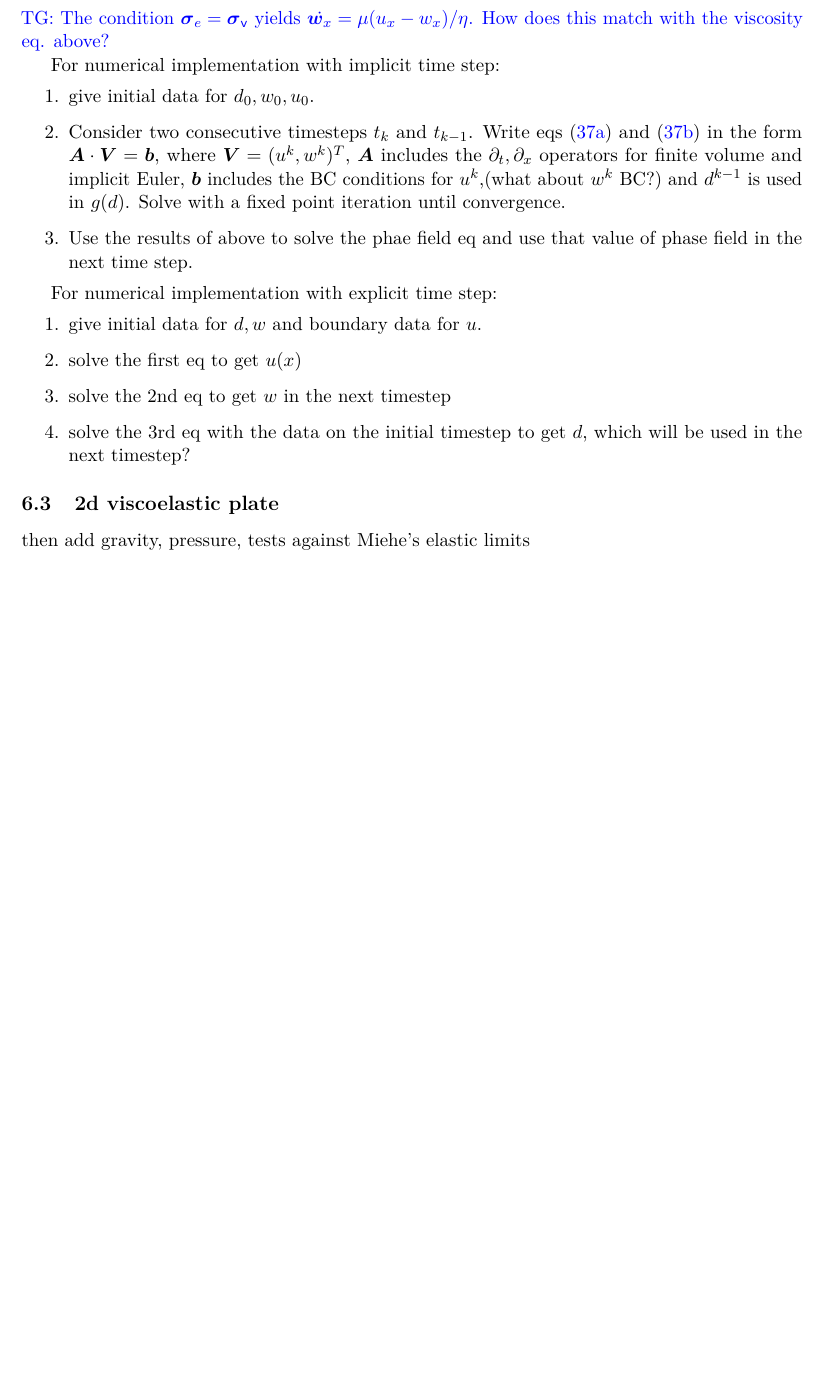
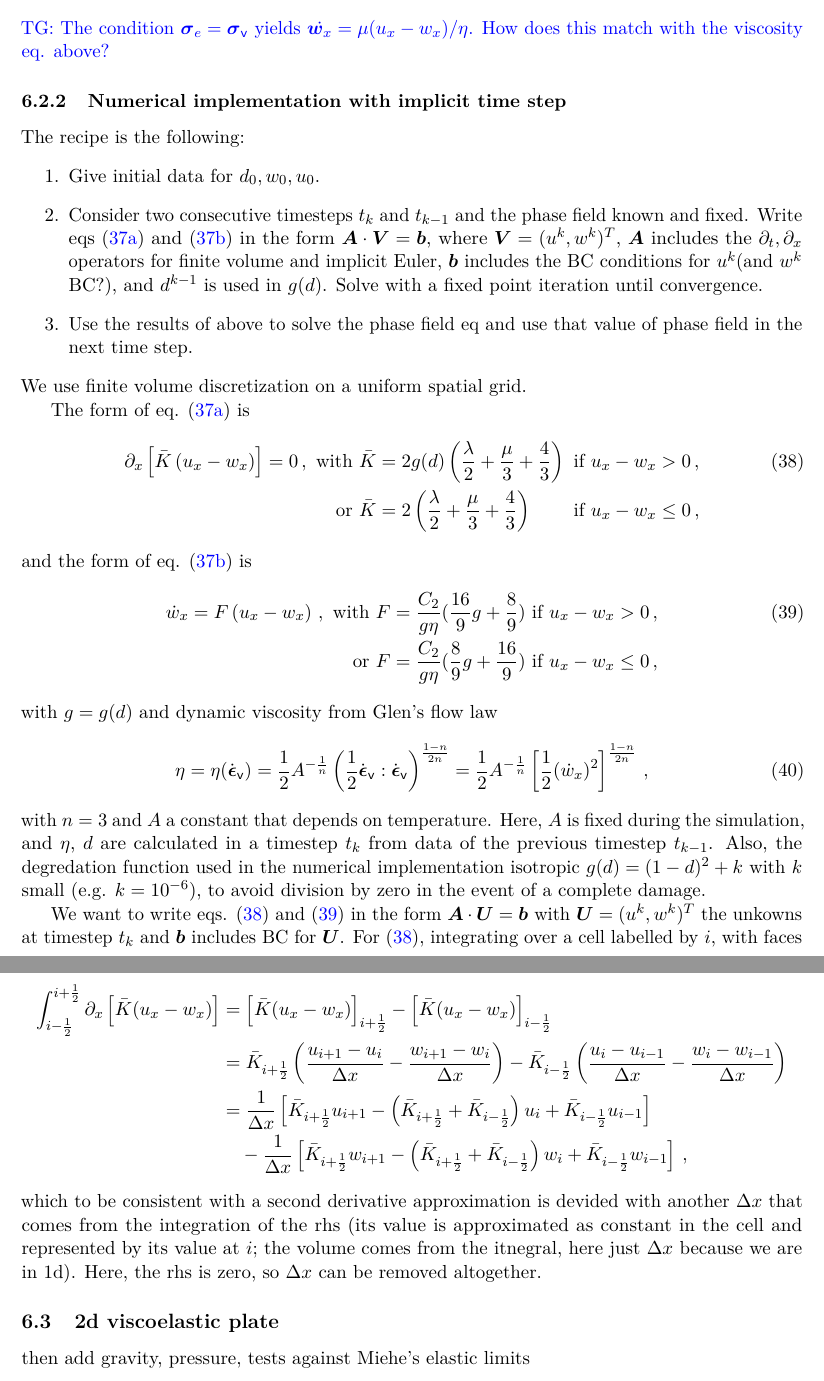
Before and after one commit to ThanasisGiannakopoulos/ice_modelling, a LaTeX document (notes/notes.tex): part of page 15 of 15 before the commit and two parts of pages 15 and 16 of 16 after it, the two joined at a grey line, cut so that both start at the same text, the shorter picture padded with empty space. Compiled offline with pdfLaTeX.

Commit message:
notes wip

```diff
--- a/notes/notes.tex
+++ b/notes/notes.tex
@@ -1132,21 +1132,124 @@ which automatically satisfies the mass equation. The incompressibility condition
 \end{align*}
 \tg{The condition $\bb{\sigma}_e = \bb{\sigma}_\varv$ yields $\dot{\bb{w}_x} = \mu (u_x-w_x)/\eta$. How does this match with the viscosity eq. above?}
 
-For numerical implementation with implicit time step:
+\subsubsection{Numerical implementation with implicit time step}
+
+The recipe is the following:
 \begin{enumerate}
-    \item give initial data for $d_0,w_0,u_0$.
-    \item Consider two consecutive timesteps $t_k$ and $t_{k-1}$. Write eqs \eqref{eq:viscoelastic_1d:momentum} and \eqref{eq:viscoelastic_1d:viscosity} in the form $\bb{A} \cdot \bb{V} = \bb{b}$, where $\bb{V} = (u^k,w^k)^T$, $\bb{A}$ includes the $\p_t, \p_x$ operators for finite volume and implicit Euler, $\bb{b}$ includes the BC conditions for $u^k$,(what about $w^k$ BC?) and $d^{k-1}$ is used in $g(d)$. Solve with a fixed point iteration until convergence.
-    \item Use the results of above to solve the phae field eq and use that value of phase field in the next time step.
+    \item Give initial data for $d_0,w_0,u_0$.
+    \item Consider two consecutive timesteps $t_k$ and $t_{k-1}$ and the phase field known and fixed. Write eqs \eqref{eq:viscoelastic_1d:momentum} and \eqref{eq:viscoelastic_1d:viscosity} in the form $\bb{A} \cdot \bb{V} = \bb{b}$, where $\bb{V} = (u^k,w^k)^T$, $\bb{A}$ includes the $\p_t, \p_x$ operators for finite volume and implicit Euler, $\bb{b}$ includes the BC conditions for $u^k$(and $w^k$ BC?), and $d^{k-1}$ is used in $g(d)$. Solve with a fixed point iteration until convergence.
+    \item Use the results of above to solve the phase field eq and use that value of phase field in the next time step.
 \end{enumerate}
+We use finite volume discretization on a uniform spatial grid.
+
+The form of eq. \eqref{eq:viscoelastic_1d:momentum} is
+\begin{align}
+    \p_x \left[ \bar{K} \left(u_x - w_x\right) \right] = 0
+    \,,
+    \label{eq:viscoelastic_1d:momentum:form}
+    \text{ with }
+    \bar{K}
+    &
+    = 2 g(d) \left(\frac{\lambda}{2} + \frac{\mu}{3} + \frac{4}{3} \right)
+    \text{ if } u_x-w_x >0
+    \,,
+    \\
+    \text{ or }
+    \bar{K}
+    &
+    = 2 \left(\frac{\lambda}{2} + \frac{\mu}{3} + \frac{4}{3} \right)
+    \hspace{0.7cm}
+    \text{ if }
+    u_x-w_x \leq 0
+    \,,
+    \nonumber
+\end{align}
+and the form of eq. \eqref{eq:viscoelastic_1d:viscosity} is
+\begin{align}
+    \dot{w}_x = F \left(u_x - w_x \right)
+    \,,
+    \label{eq:viscoelastic_1d:viscosity:form}
+    \text{ with }
+    F
+    &
+    = \frac{C_2}{g \eta}(\frac{16}{9}g + \frac{8}{9})
+    \text{ if } u_x - w_x >0
+    \,,
+    \\
+    \text{ or }
+    F
+    &
+    = \frac{C_2}{g \eta}(\frac{8}{9}g + \frac{16}{9})
+    \text{ if } u_x - w_x \leq 0
+    \,,
+    \nonumber
+\end{align}
+with $g=g(d)$ and dynamic viscosity from Glen's flow law
+\begin{align}
+    \eta = \eta(\dot{\bb{\epsilon}}_\varv)
+    =
+    \frac{1}{2} A^{-\frac{1}{n}}
+    \left(\frac{1}{2} \dot{\bb{\epsilon}}_\varv : \dot{\bb{\epsilon}}_\varv \right)^{\frac{1-n}{2n}}
+    =
+    \frac{1}{2} A^{-\frac{1}{n}}
+    \left[\frac{1}{2} (\dot{w}_x)^2 \right]^{\frac{1-n}{2n}}
+    \,,
+    \label{eq:viscoelastic_1d:Glen}
+\end{align}
+with $n=3$ and $A$ a constant that depends on temperature. Here, $A$ is fixed during the simulation, and $\eta$, $d$ are calculated in a timestep $t_k$ from data of the previous timestep $t_{k-1}$. Also, the degredation function used in the numerical implementation isotropic $g(d) = (1-d)^2 + k$ with $k$ small (e.g. $k= 10^{-6}$), to avoid division by zero in the event of a complete damage.
+
+We want to write eqs. \eqref{eq:viscoelastic_1d:momentum:form} and \eqref{eq:viscoelastic_1d:viscosity:form} in the form $\bb{A} \cdot \bb{U} = \bb{b}$ with $\bb{U}=(u^k,w^k)^T$ the unkowns at timestep $t_k$ and $\bb{b}$ includes BC for $\bb{U}$. For \eqref{eq:viscoelastic_1d:momentum:form}, integrating over a cell labelled by $i$, with faces at $i \pm 1/2$, we have
+\begin{align*}
+    \int_{i-\frac{1}{2}}^{i+\frac{1}{2}}
+    \p_x \left[ \bar{K} (u_x-w_x)\right]
+    &
+    =
+    \left[ \bar{K} (u_x-w_x)\right]_{i+\frac{1}{2}}
+    -
+    \left[ \bar{K} (u_x-w_x)\right]_{i-\frac{1}{2}}
+    \\
+    &
+    =
+    \bar{K}_{i+\frac{1}{2}}
+    \left(
+        \frac{u_{i+1}-u_i}{\Delta x} - \frac{w_{i+1}-w_i}{\Delta x}
+    \right)
+    -
+    \bar{K}_{i-\frac{1}{2}}
+    \left(
+        \frac{u_i-u_{i-1}}{\Delta x} - \frac{w_i-w_{i-1}}{\Delta x}
+    \right)
+    \\
+    &
+    =
+    \frac{1}{\Delta x}
+    \left[
+        \bar{K}_{i+\frac{1}{2}} u_{i+1}
+        - \left(\bar{K}_{i+\frac{1}{2}} +\bar{K}_{i-\frac{1}{2}}\right) u_i
+        + \bar{K}_{i-\frac{1}{2}} u_{i-1}
+    \right]
+    \\
+    & \quad
+    -\frac{1}{\Delta x}
+    \left[
+        \bar{K}_{i+\frac{1}{2}} w_{i+1}
+        - \left(\bar{K}_{i+\frac{1}{2}} +\bar{K}_{i-\frac{1}{2}}\right) w_i
+        + \bar{K}_{i-\frac{1}{2}} w_{i-1}
+    \right]
+    \,,
+\end{align*}
+which to be consistent with a second derivative approximation is devided with another $\Delta x$ that comes from the integration of the rhs (its value is approximated as constant in the cell and represented by its value at $i$; the volume comes from the itnegral, here just $\Delta x$ because we are in 1d). Here, the rhs is zero, so $\Delta x$ can be removed altogether.
 
 
-For numerical implementation with explicit time step:
-\begin{enumerate}
-    \item give initial data for $d,w$ and boundary data for $u$.
-    \item solve the first eq to get $u(x)$
-    \item solve the 2nd eq to get $w$ in the next timestep
-    \item solve the 3rd eq with the data on the initial timestep to get $d$, which will be used in the next timestep?
-\end{enumerate}
+
+% \subsubsection{Numerical implementation with explicit time step}
+
+% \begin{enumerate}
+%     \item give initial data for $d,w$ and boundary data for $u$.
+%     \item solve the first eq to get $u(x)$
+%     \item solve the 2nd eq to get $w$ in the next timestep
+%     \item solve the 3rd eq with the data on the initial timestep to get $d$, which will be used in the next timestep?
+% \end{enumerate}
 
 \subsection{2d viscoelastic plate}
 
```
